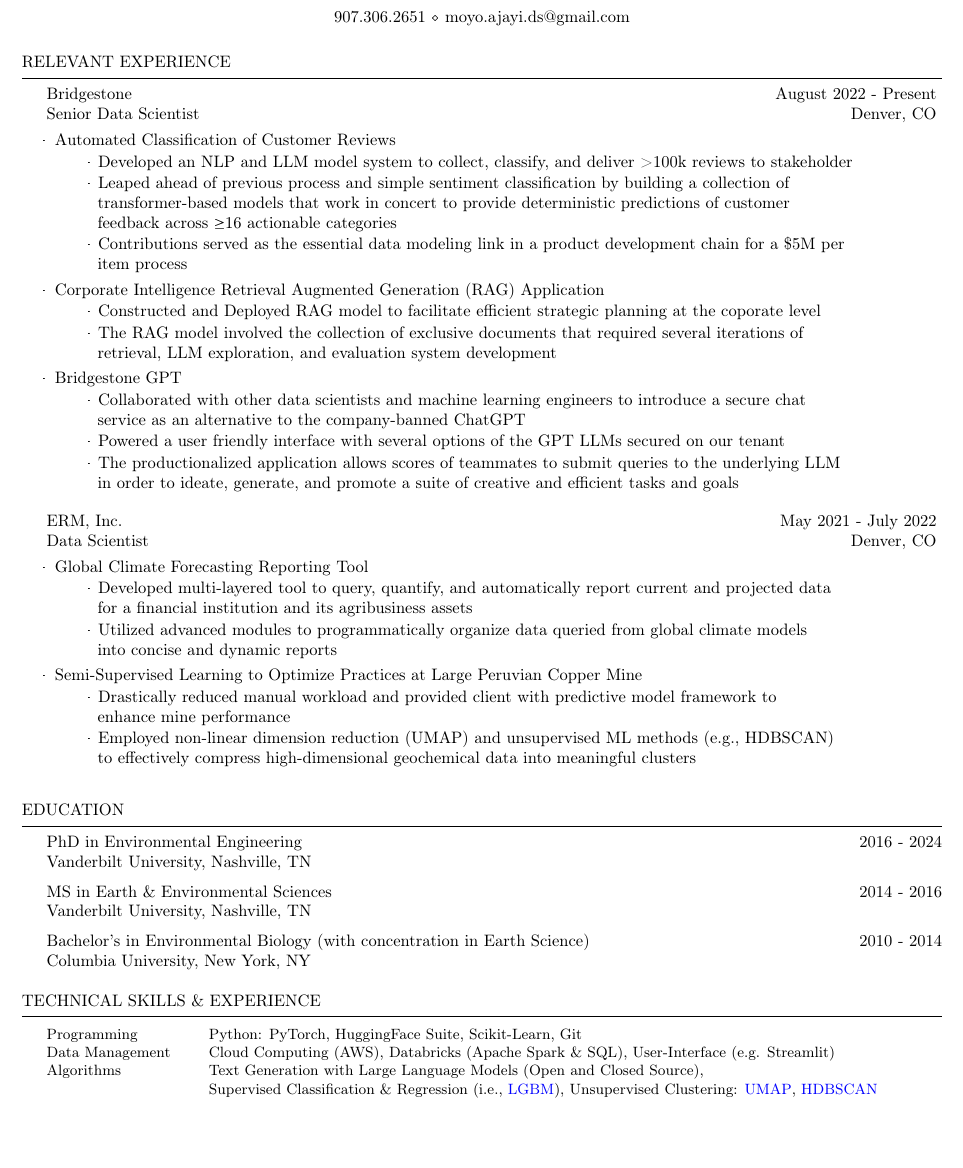
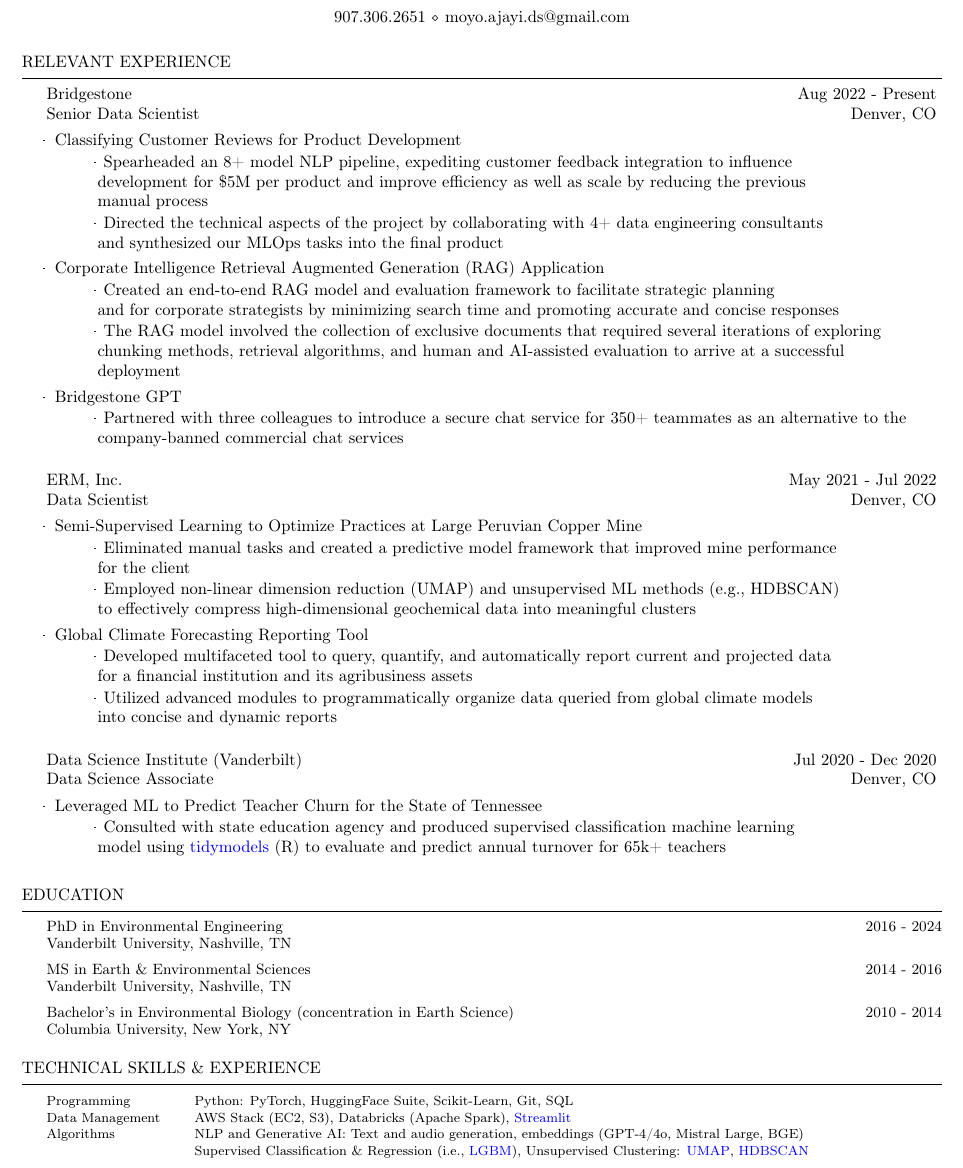
Before and after one commit to 907Resident/Ajayi_Moyo_Minimalist_DS_Resume, a LaTeX CV (cv_4.tex, which reads resume.cls): part of the page, cut so that both start at the same text, the shorter picture padded with empty space. Compiled offline with pdfLaTeX.

Commit message:
Major updates to (hopefully) increase the visibility of this resume i… (#2)
* major updates to (hopefully) increase the visibility of this resume in the ATS situations

some of the updates:

- made the language for each bullet point more concise and action-forward

- added my dsi work to the work experience section

- improved the skills section with some more relevant keywords

* adding the updated and correctly titled .pdf

```diff
--- a/cv_4.tex
+++ b/cv_4.tex
@@ -43,7 +43,7 @@
 %----------------------------------------------------------------------------------------
 \begin{comment}
     \begin{rSection}{Summary}
-        A born and grown Alaskan, Moyo contributes 3.5 and 6 years of professional and graduate experience, delivering employers actionable intelligence.
+        A born and grown Alaskan, Moyo contributes 4 years of professional experience, delivering employers actionable intelligence.
     \end{rSection}
 \end{comment}
 
@@ -70,50 +70,101 @@
 \begin{rSection}{Relevant Experience}
 
     %----Bridgestone----\
-    \begin{rSubsection}{Bridgestone}{August 2022 - Present}{Senior Data Scientist}{Denver, CO}
+    \begin{rSubsection}{Bridgestone}{Aug 2022 - Present}{Senior Data Scientist}{Denver, CO}
 
-        \item {Automated Classification of Customer Reviews}
+        \item {Classifying Customer Reviews for Product Development}
         \vspace{-0.5em}
-        \subitem{$\cdot$ Developed an NLP and LLM model system to collect, classify, and deliver >100k reviews to stakeholder}
+        \subitem{
+            $\cdot$ Spearheaded an 8+ model NLP pipeline, expediting customer feedback integration to influence \\ \hspace*{2.25em} development for \$5M per product and improve efficiency as well as scale by reducing the previous \\ \hspace*{2.25em} manual process
+        }
         \vspace{-0.5em}
-        \subitem {$\cdot$ Leaped ahead of previous process and simple sentiment classification by building a collection of \\ \hspace*{2.25em} transformer-based models that work in concert to provide deterministic predictions of customer \\ \hspace*{2.25em} feedback across \(\geq\)16 actionable categories}
-        \vspace{-0.5em}
-        \subitem{$\cdot$ Contributions served as the essential data modeling link in a product development chain for a \$5M per \\ \hspace*{2.25em} item process}
+        \subitem{
+            $\cdot$ Directed the technical aspects of the project by collaborating with 4+ data engineering consultants \\ \hspace*{2.25em} and synthesized our MLOps tasks into the final product
+        }
         \vspace{0.25em}
+
+        \commentblock{
+            \subitem{
+                $\cdot$ Spearheaded the conception, fine-tuning, and deployment of an NLP pipeline of 8+ models to deliver \\ \hspace*{2.25em} \>100k reviews to stakeholder for improving our core products
+            }
+            \vspace{-0.5em}
+            \subitem{
+                $\cdot$ Streamlined the product development cycle for a \$5M per item process by expediting the adoption \\ \hspace*{2.25em} of customer feedback, directly influencing strategic decisions, and reducing manual effort by several \\ \hspace*{2.25em} orders of magnitude
+            }
+        }
 
         \item {Corporate Intelligence Retrieval Augmented Generation (RAG) Application}
         \vspace{-0.5em}
-        \subitem{$\cdot$ Constructed and Deployed RAG model to facilitate efficient strategic planning at the coporate level}
+        \subitem{
+            $\cdot$ Created an end-to-end RAG model and evaluation framework to facilitate strategic planning \\ \hspace*{2.25em} and for corporate strategists by minimizing search time and promoting accurate and concise responses
+        }
         \vspace{-0.5em}
-        \subitem{$\cdot$ The RAG model involved the collection of exclusive documents that required several iterations of \\ \hspace*{2.25em} retrieval, LLM exploration, and evaluation system development}
+        \subitem{
+            $\cdot$ The RAG model involved the collection of exclusive documents that required several iterations of exploring \\ \hspace*{2.25em} chunking methods, retrieval algorithms, and human and AI-assisted evaluation to arrive at a successful \\ \hspace*{2.25em} deployment
+        }
         \vspace{0.25em}
+
+        \commentblock{
+            \subitem{
+                $\cdot$ Developed an end-to-end RAG model to facilitate efficient strategic planning at the coporate level
+            }
+            \vspace{-0.5em}
+            \subitem{
+                $\cdot$ Designed and implemented an iterative evaluation framework to compare model deployments, \\ \hspace*{2.25em} delivering actionable insights that enhanced stakeholder decision-making and optimized deployment \\ \hspace*{2.25em} performance
+            }
+        }
 
         \item {Bridgestone GPT}
         \vspace{-0.5em}
-        \subitem{$\cdot$ Collaborated with other data scientists and machine learning engineers to introduce a secure chat \\ \hspace*{2.25em} service as an alternative to the company-banned ChatGPT}
-        \vspace{-0.5em}
-        \subitem{$\cdot$ Powered a user friendly interface with several options of the GPT LLMs secured on our tenant}
-        \vspace{-0.5em}
-        \subitem{$\cdot$ The productionalized application allows scores of teammates to submit queries to the underlying LLM \\ \hspace*{2.25em} in order to  ideate, generate, and promote a suite of creative and efficient tasks and goals}
-
+        \subitem{
+            $\cdot$ Partnered with three colleagues to introduce a secure chat service for 350+ teammates as an alternative to the \\ \hspace*{2.25em} company-banned commercial chat services
+        }
+        \commentblock{
+            \vspace{-0.5em}
+            \subitem{
+                $\cdot$ Developed and deployed a user-friendly interface for 350+ teammates to query GPT LLMs for \\ \hspace*{2.25em} ideation and task generation
+            }
+            \subitem{$\cdot$ Powered a user friendly interface with several options of the GPT LLMs secured on our tenant}
+            \vspace{-0.5em}
+            \subitem{$\cdot$ The productionalized application enables 350+ teammates to submit queries to the underlying LLM \\ \hspace*{2.25em} in order to  ideate, generate, and promote a suite of creative and efficient tasks and goals}
+        }
+        \vspace{0.25em}
     \end{rSubsection}
 
     %----ERM----
-    \begin{rSubsection}{ERM, Inc.}{May 2021 - July 2022}{Data Scientist}{Denver, CO}
+    \begin{rSubsection}{ERM, Inc.}{May 2021 - Jul 2022}{Data Scientist}{Denver, CO}
+
+    \item {Semi-Supervised Learning to Optimize Practices at Large Peruvian Copper Mine}
+        \vspace{-0.5em}
+        \subitem{
+            $\cdot$ Eliminated manual tasks and created a predictive model framework that improved mine performance \\ \hspace*{2.25em} for the client
+        }
+        \vspace{-0.5em}
+        \subitem{
+            $\cdot$ Employed non-linear dimension reduction (UMAP) and unsupervised ML methods (\emph{e.g.}, HDBSCAN) \\ \hspace*{2.25em} to effectively compress high-dimensional geochemical data into meaningful clusters
+        }
+        \vspace{0.25em}
 
     \item {Global Climate Forecasting Reporting Tool}
         \vspace{-0.5em}
-        \subitem{$\cdot$ Developed multi-layered tool to query, quantify, and automatically report current and projected data \\ \hspace*{2.25em} for a financial institution and its agribusiness assets}
+        \subitem{
+            $\cdot$ Developed multifaceted tool to query, quantify, and automatically report current and projected data \\ \hspace*{2.25em} for a financial institution and its agribusiness assets
+        }
         \vspace{-0.5em}
-        \subitem {$\cdot$ Utilized advanced modules to programmatically organize data queried from global climate models \\ \hspace*{2.25em} into concise and dynamic reports}
+        \subitem {
+            $\cdot$ Utilized advanced modules to programmatically organize data queried from global climate models \\ \hspace*{2.25em} into concise and dynamic reports
+        }
         \vspace{0.25em}
+    \end{rSubsection}
 
-    \item {Semi-Supervised Learning to Optimize Practices at Large Peruvian Copper Mine}
+    %----Vandy DSI----
+    \begin{rSubsection}{Data Science Institute (Vanderbilt)}{Jul 2020 - Dec 2020}{Data Science Associate}{Denver, CO}
+        \item {Leveraged ML to Predict Teacher Churn for the State of Tennessee}
         \vspace{-0.5em}
-        \subitem{$\cdot$ Drastically reduced manual workload and provided client with predictive model framework to \\ \hspace*{2.25em} enhance mine performance}
-        \vspace{-0.5em}
-        \subitem{$\cdot$ Employed non-linear dimension reduction (UMAP) and unsupervised ML methods (\emph{e.g.}, HDBSCAN) \\ \hspace*{2.25em} to effectively compress high-dimensional geochemical data into meaningful clusters}
-        \vspace{0.25em}
+        \subitem {
+            $\cdot$ Consulted with state education agency and produced supervised classification machine learning \\ \hspace*{2.25em} model using \href{https://www.tidymodels.org/}{tidymodels} (R) to evaluate and predict annual turnover for 65k+ teachers
+        }
+    \end{rSubsection}
 
     \commentblock{
         \item{NLP Classification of Legislature to Distinguish Relevant from Irrelevant to the Business and Clients}
@@ -135,7 +186,6 @@
             \vspace{0.25em}
         \item {Selected to lead the changes for advanced computational infrastructure for N. American \\ Data Science teams}
     }
-    \end{rSubsection}
 
     %----Vandy DSI----
     \commentblock{
@@ -188,7 +238,7 @@
     \\
     Vanderbilt University, Nashville, TN
 
-    {\bf Bachelor's in Environmental Biology (with concentration in Earth Science)}  \hfill {2010 - 2014}
+    {\bf Bachelor's in Environmental Biology (concentration in Earth Science)}  \hfill {2010 - 2014}
     \\
     Columbia University, New York, NY
 
@@ -200,15 +250,13 @@
 
 \begin{rSection}{Technical Skills \& Experience}
 
-    \begin{small}
+    \fontsize{8}{10}\selectfont
 
     \begin{tabular}{ @{} >{\bfseries}l @{\hspace{6ex}} l }
-    Programming     & Python: PyTorch, HuggingFace Suite, Scikit-Learn, Git \\
-    Data Management & Cloud Computing (AWS), Databricks (Apache Spark \& SQL), User-Interface (\emph{e.g.} Streamlit) \\
-    Algorithms      & Text Generation with Large Language Models (Open and Closed Source), \\ & Supervised Classification \& Regression (i.e., \href{https://lightgbm.readthedocs.io/en/latest/}{LGBM}), Unsupervised Clustering: \href{https://proceedings.neurips.cc/paper/2017/file/6449f44a102fde848669bdd9eb6b76fa-Paper.pdf}{UMAP}, \href{https://arxiv.org/pdf/1705.07321.pdf}{HDBSCAN}
+    Programming     & Python: PyTorch, HuggingFace Suite, Scikit-Learn, Git, SQL \\
+    Data Management & AWS Stack (EC2, S3), Databricks (Apache Spark), \href{https://streamlit.io/}{Streamlit} \\
+    Algorithms      & NLP and Generative AI: Text and audio generation, embeddings (GPT-4/4o, Mistral Large, BGE) \\ & Supervised Classification \& Regression (i.e., \href{https://lightgbm.readthedocs.io/en/latest/}{LGBM}), Unsupervised Clustering: \href{https://proceedings.neurips.cc/paper/2017/file/6449f44a102fde848669bdd9eb6b76fa-Paper.pdf}{UMAP}, \href{https://arxiv.org/pdf/1705.07321.pdf}{HDBSCAN}
     \end{tabular}
-
-    \end{small}
 
     \end{rSection}
 
--- a/resume.cls
+++ b/resume.cls
@@ -111,6 +111,7 @@
     \setlength{\leftmargin}{1.5em} % Margin within the section
   }
   \item[]
+  \normalsize
 }{
   \end{list}
 }
```
Also changed, not shown: Ajayi_Moyo_Minimalist_DS_Resume.pdf, cv_4.tex (2 more changed lines).
